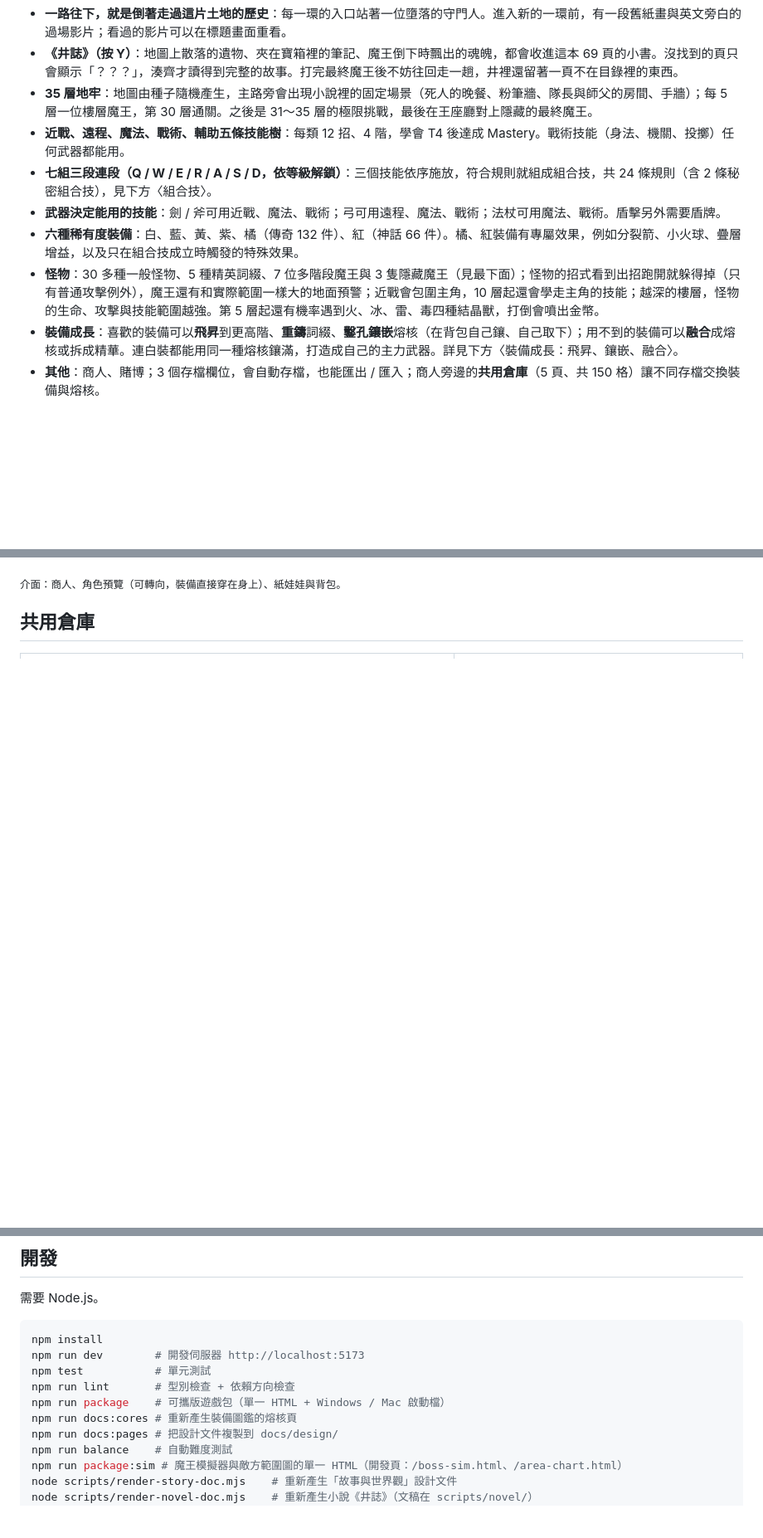
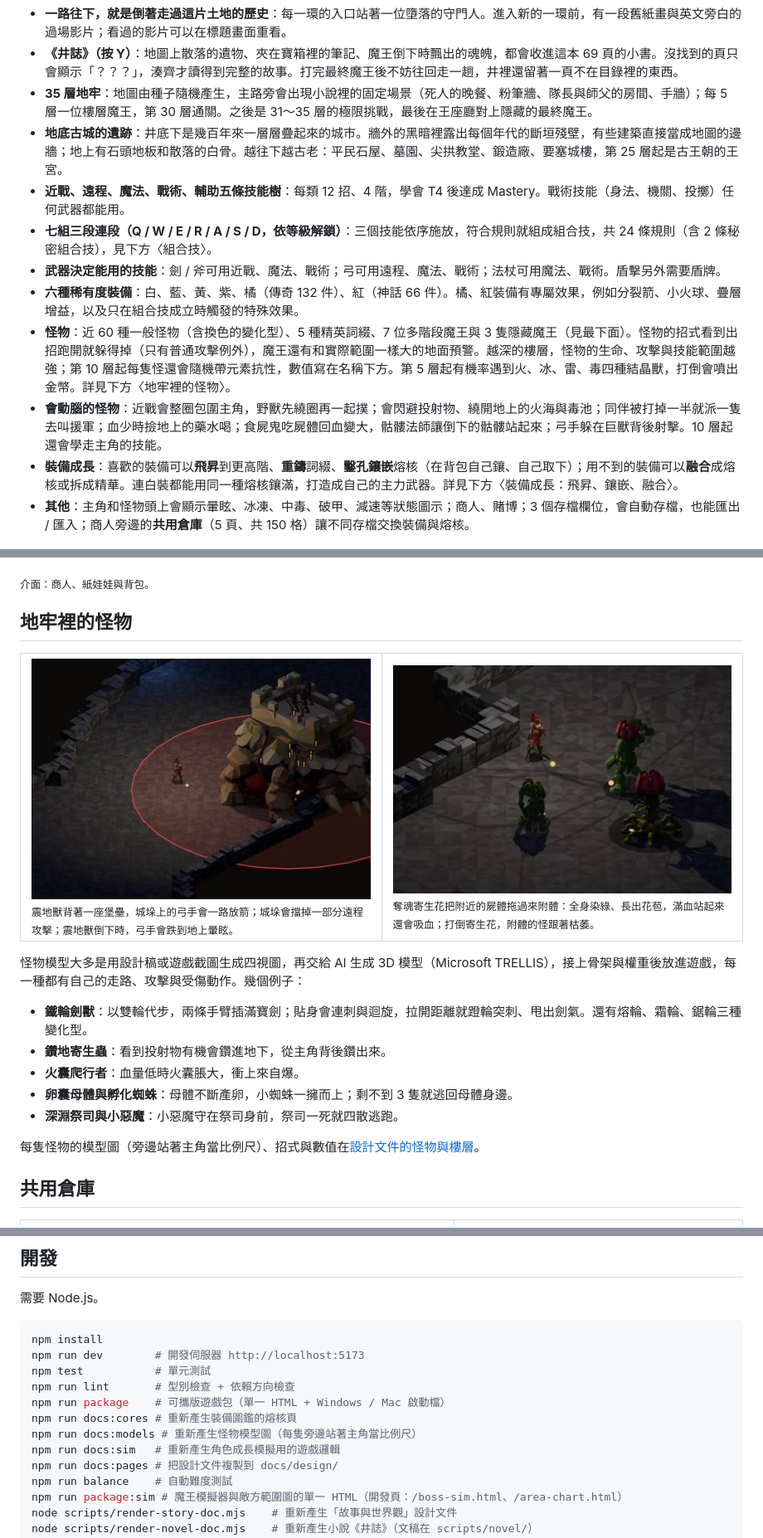
Before and after one commit to kochinchen/ARPG_GAME, a Markdown page: README.md, 3 parts joined by grey strips. Shown at 83% size. GitHub-like rendering; pictures changed too: docs/images/quake-beast.jpg (added), docs/images/soul-flower-possess.jpg (added); blank space fills up the shorter version.

Commit message:
README：地牢裡的怪物（震地獸、寄生花附體）、怪物 AI、地底古城的遺跡、狀態圖示；更新怪物數量與過時的介面說明
Co-Authored-By: Claude Opus 5.5 <noreply@anthropic.com>

```diff
--- a/README.md
+++ b/README.md
@@ -28,17 +28,38 @@
 - **一路往下，就是倒著走過這片土地的歷史**：每一環的入口站著一位墮落的守門人。進入新的一環前，有一段舊紙畫與英文旁白的過場影片；看過的影片可以在標題畫面重看。
 - **《井誌》（按 Y）**：地圖上散落的遺物、夾在寶箱裡的筆記、魔王倒下時飄出的魂魄，都會收進這本 69 頁的小書。沒找到的頁只會顯示「？？？」，湊齊才讀得到完整的故事。打完最終魔王後不妨往回走一趟，井裡還留著一頁不在目錄裡的東西。
 - **35 層地牢**：地圖由種子隨機產生，主路旁會出現小說裡的固定場景（死人的晚餐、粉筆牆、隊長與師父的房間、手牆）；每 5 層一位樓層魔王，第 30 層通關。之後是 31～35 層的極限挑戰，最後在王座廳對上隱藏的最終魔王。
+- **地底古城的遺跡**：井底下是幾百年來一層層疊起來的城市。牆外的黑暗裡露出每個年代的斷垣殘壁，有些建築直接當成地圖的邊牆；地上有石頭地板和散落的白骨。越往下越古老：平民石屋、墓園、尖拱教堂、鍛造廠、要塞城樓，第 25 層起是古王朝的王宮。
 - **近戰、遠程、魔法、戰術、輔助五條技能樹**：每類 12 招、4 階，學會 T4 後達成 Mastery。戰術技能（身法、機關、投擲）任何武器都能用。
 - **七組三段連段（Q / W / E / R / A / S / D，依等級解鎖）**：三個技能依序施放，符合規則就組成組合技，共 24 條規則（含 2 條秘密組合技），見下方〈組合技〉。
 - **武器決定能用的技能**：劍 / 斧可用近戰、魔法、戰術；弓可用遠程、魔法、戰術；法杖可用魔法、戰術。盾擊另外需要盾牌。
 - **六種稀有度裝備**：白、藍、黃、紫、橘（傳奇 132 件）、紅（神話 66 件）。橘、紅裝備有專屬效果，例如分裂箭、小火球、疊層增益，以及只在組合技成立時觸發的特殊效果。
-- **怪物**：30 多種一般怪物、5 種精英詞綴、7 位多階段魔王與 3 隻隱藏魔王（見最下面）；怪物的招式看到出招跑開就躲得掉（只有普通攻擊例外），魔王還有和實際範圍一樣大的地面預警；近戰會包圍主角，10 層起還會學走主角的技能；越深的樓層，怪物的生命、攻擊與技能範圍越強。第 5 層起還有機率遇到火、冰、雷、毒四種結晶獸，打倒會噴出金幣。
+- **怪物**：近 60 種一般怪物（含換色的變化型）、5 種精英詞綴、7 位多階段魔王與 3 隻隱藏魔王（見最下面）。怪物的招式看到出招跑開就躲得掉（只有普通攻擊例外），魔王還有和實際範圍一樣大的地面預警。越深的樓層，怪物的生命、攻擊與技能範圍越強；第 10 層起每隻怪還會隨機帶元素抗性，數值寫在名稱下方。第 5 層起有機率遇到火、冰、雷、毒四種結晶獸，打倒會噴出金幣。詳見下方〈地牢裡的怪物〉。
+- **會動腦的怪物**：近戰會整圈包圍主角，野獸先繞圈再一起撲；會閃避投射物、繞開地上的火海與毒池；同伴被打掉一半就派一隻去叫援軍；血少時撿地上的藥水喝；食屍鬼吃屍體回血變大，骷髏法師讓倒下的骷髏站起來；弓手躲在巨獸背後射擊。10 層起還會學走主角的技能。
 - **裝備成長**：喜歡的裝備可以**飛昇**到更高階、**重鑄**詞綴、**鑿孔鑲嵌**熔核（在背包自己鑲、自己取下）；用不到的裝備可以**融合**成熔核或拆成精華。連白裝都能用同一種熔核鑲滿，打造成自己的主力武器。詳見下方〈裝備成長：飛昇、鑲嵌、融合〉。
-- **其他**：商人、賭博；3 個存檔欄位，會自動存檔，也能匯出 / 匯入；商人旁邊的**共用倉庫**（5 頁、共 150 格）讓不同存檔交換裝備與熔核。
+- **其他**：主角和怪物頭上會顯示暈眩、冰凍、中毒、破甲、減速等狀態圖示；商人、賭博；3 個存檔欄位，會自動存檔，也能匯出 / 匯入；商人旁邊的**共用倉庫**（5 頁、共 150 格）讓不同存檔交換裝備與熔核。
 
 ![商人、角色與背包的介面：全身神話裝備的主角、紙娃娃裝備欄、商人貨架與賣出區](docs/images/interface.jpg)
 
-<sub>介面：商人、角色預覽（可轉向，裝備直接穿在身上）、紙娃娃與背包。</sub>
+<sub>介面：商人、紙娃娃與背包。</sub>
+
+## 地牢裡的怪物
+
+<table>
+<tr>
+<td width="50%" valign="top"><img src="docs/images/quake-beast.jpg" alt="第 20 層的震地獸：背上載著一座石砌堡壘，城垛上站著骷髏弓手，地上是紅色的衝撞預警範圍"><br><sub>震地獸背著一座堡壘，城垛上的弓手會一路放箭；城垛會擋掉一部分遠程攻擊；震地獸倒下時，弓手會跌到地上暈眩。</sub></td>
+<td width="50%" valign="top"><img src="docs/images/soul-flower-possess.jpg" alt="奪魂寄生花與兩隻被附體的怪：全身深綠、頭換成紅色花苞的重甲骷髏與食屍鬼"><br><sub>奪魂寄生花把附近的屍體拖過來附體：全身染綠、長出花苞，滿血站起來還會吸血；打倒寄生花，附體的怪跟著枯萎。</sub></td>
+</tr>
+</table>
+
+怪物模型大多是用設計稿或遊戲截圖生成四視圖，再交給 AI 生成 3D 模型（Microsoft TRELLIS），接上骨架與權重後放進遊戲，每一種都有自己的走路、攻擊與受傷動作。幾個例子：
+
+- **鐵輪劍獸**：以雙輪代步，兩條手臂插滿寶劍；貼身會連刺與迴旋，拉開距離就蹬輪突刺、甩出劍氣。還有熔輪、霜輪、鋸輪三種變化型。
+- **鑽地寄生蟲**：看到投射物有機會鑽進地下，從主角背後鑽出來。
+- **火囊爬行者**：血量低時火囊脹大，衝上來自爆。
+- **卵囊母體與孵化蜘蛛**：母體不斷產卵，小蜘蛛一擁而上；剩不到 3 隻就逃回母體身邊。
+- **深淵祭司與小惡魔**：小惡魔守在祭司身前，祭司一死就四散逃跑。
+
+每隻怪物的模型圖（旁邊站著主角當比例尺）、招式與數值在[設計文件的怪物與樓層](https://kochinchen.github.io/ARPG_GAME/design/monsters.html)。
 
 ## 共用倉庫
 
@@ -170,6 +191,8 @@ npm test           # 單元測試
 npm run lint       # 型別檢查 + 依賴方向檢查
 npm run package    # 可攜版遊戲包（單一 HTML + Windows / Mac 啟動檔）
 npm run docs:cores # 重新產生裝備圖鑑的熔核頁
+npm run docs:models # 重新產生怪物模型圖（每隻旁邊站著主角當比例尺）
+npm run docs:sim   # 重新產生角色成長模擬用的遊戲邏輯
 npm run docs:pages # 把設計文件複製到 docs/design/
 npm run balance    # 自動難度測試
 npm run package:sim # 魔王模擬器與敵方範圍圖的單一 HTML（開發頁：/boss-sim.html、/area-chart.html）
```
